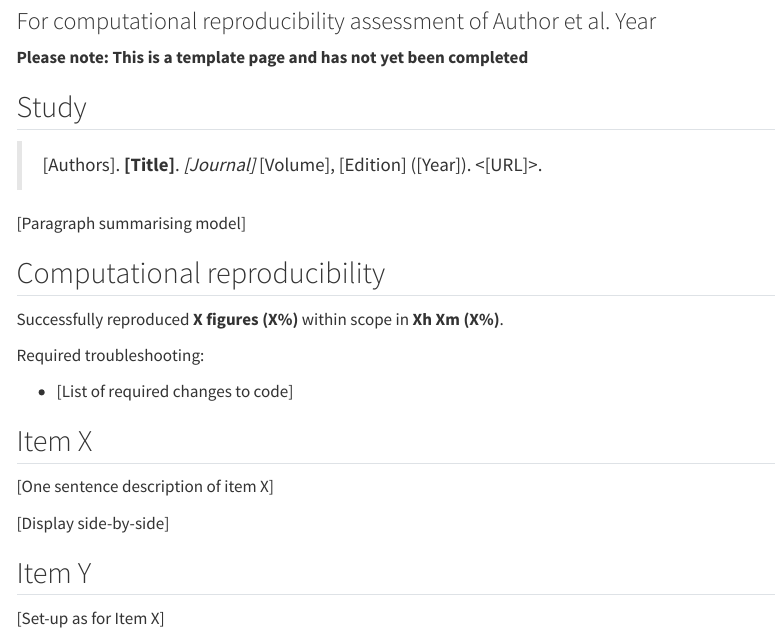
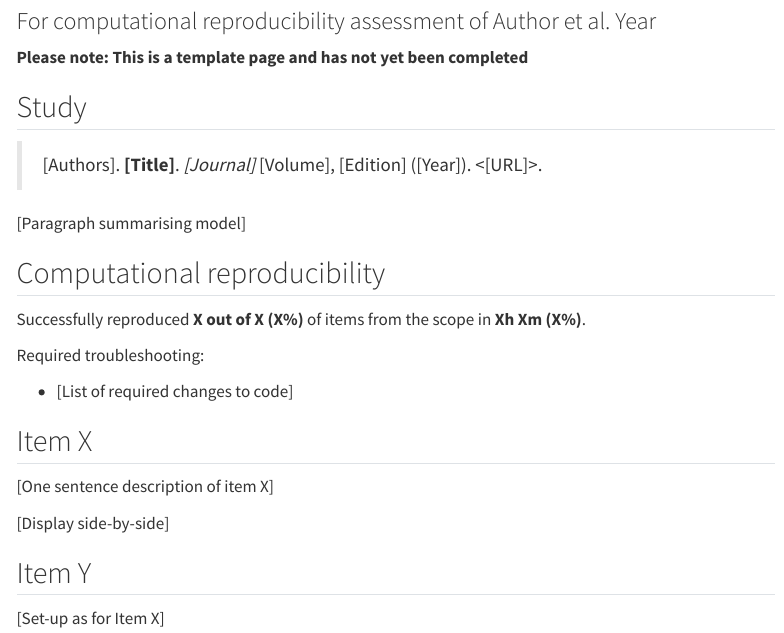
Before and after one commit to pythonhealthdatascience/stars_reproduction_template, a Quarto document (evaluation/reproduction_report.qmd): the page in a window 1100 px wide, from 80 px down. Rendered offline with R 4.5, knitr and Pandoc in place of Quarto, with nearby package versions; menus at the side of the page are left out.

Commit message:
docs(report): :memo: improved "successfully reproduced" template sentence
So more universally applicable (and not just specific to having reproduced figures)

```diff
--- a/evaluation/reproduction_report.qmd
+++ b/evaluation/reproduction_report.qmd
@@ -20,7 +20,7 @@ echo: False
 
 ## Computational reproducibility
 
-Successfully reproduced **X figures (X%)** within scope in **Xh Xm (X%)**.
+Successfully reproduced **X out of X (X%)** of items from the scope in **Xh Xm (X%)**.
 
 Required troubleshooting:
 
```
